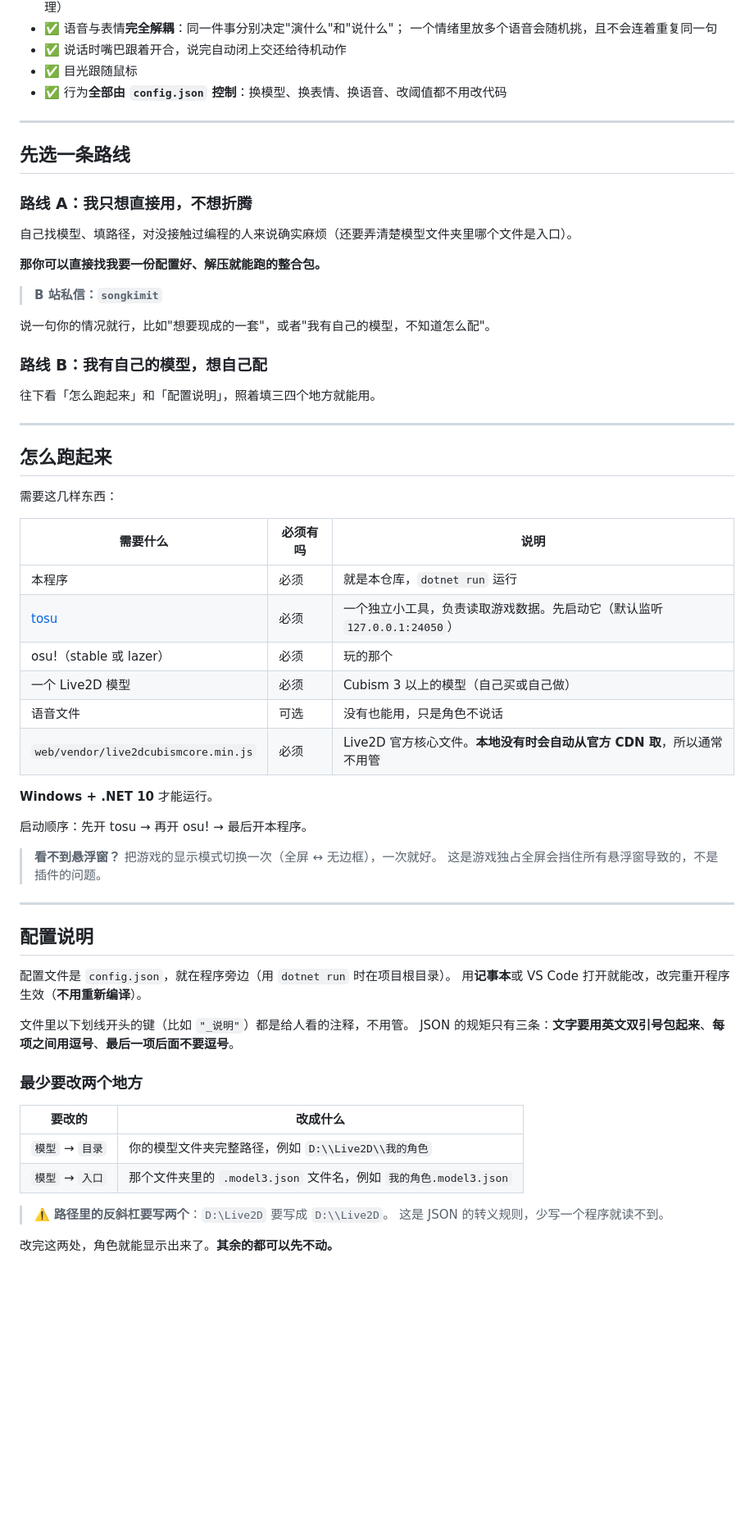
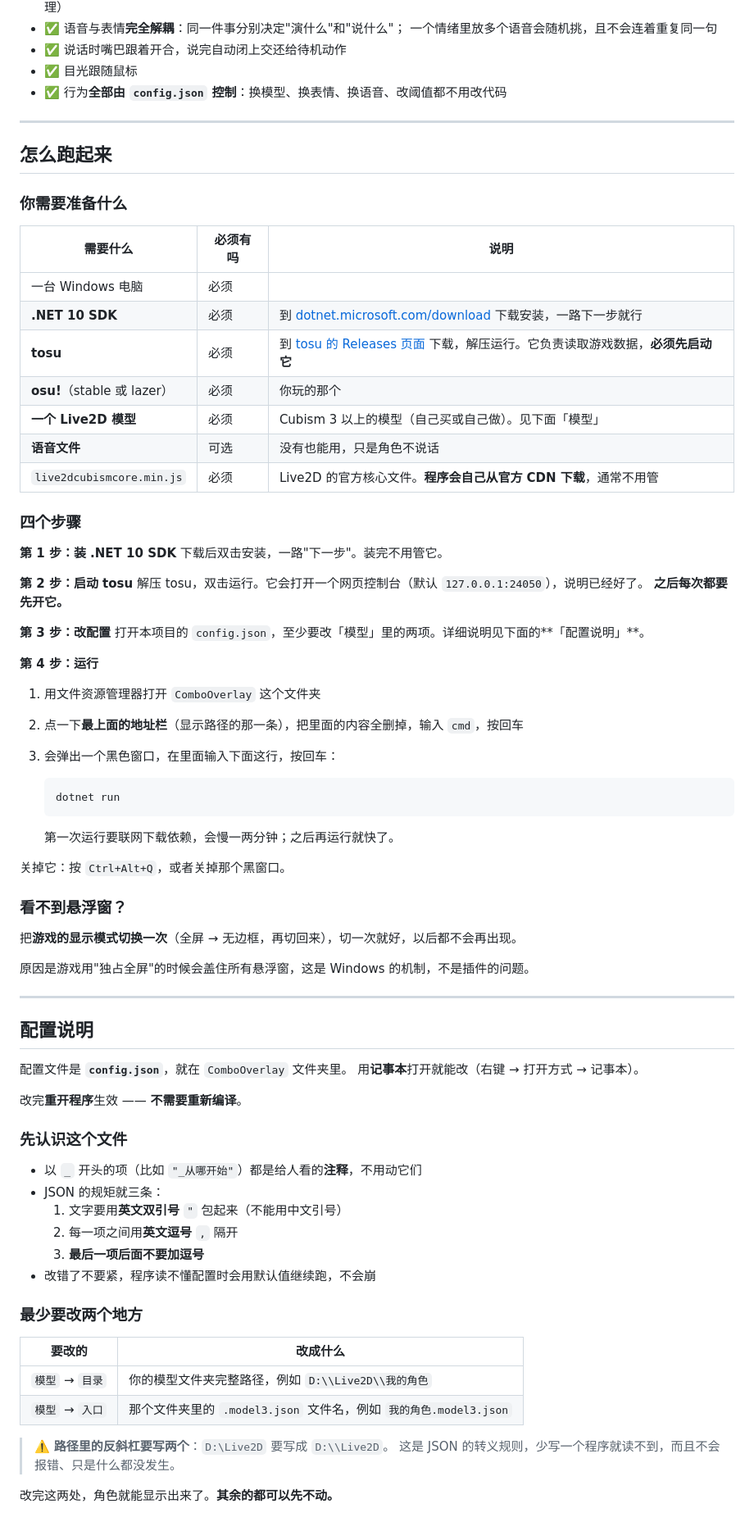
Before and after one commit to songkimi/osu-live2d-overlay, a Markdown page: README.md, the part around one of its changes. Shown at 82% size. Rendered like a GitHub page; blank space fills up the shorter version.

Commit message:
README：去掉联系方式与整合包承诺，改为面向零基础用户的完整说明（四步上手 / 配置逐项讲解 / 自检清单 / 问题排查表）

````diff
--- a/README.md
+++ b/README.md
@@ -21,53 +24,69 @@
 
 ---
 
-## 先选一条路线
-
-### 路线 A：我只想直接用，不想折腾
-
-自己找模型、填路径，对没接触过编程的人来说确实麻烦（还要弄清楚模型文件夹里哪个文件是入口）。
-
-**那你可以直接找我要一份配置好、解压就能跑的整合包。**
-
-> **B 站私信：`songkimit`**
-
-说一句你的情况就行，比如"想要现成的一套"，或者"我有自己的模型，不知道怎么配"。
-
-### 路线 B：我有自己的模型，想自己配
-
-往下看「怎么跑起来」和「配置说明」，照着填三四个地方就能用。
-
----
-
 ## 怎么跑起来
 
-需要这几样东西：
+### 你需要准备什么
 
 | 需要什么 | 必须有吗 | 说明 |
 |---|---|---|
-| 本程序 | 必须 | 就是本仓库，`dotnet run` 运行 |
-| [tosu](https://github.com/tosuapp/tosu) | 必须 | 一个独立小工具，负责读取游戏数据。先启动它（默认监听 `127.0.0.1:24050`） |
-| osu!（stable 或 lazer） | 必须 | 玩的那个 |
-| 一个 Live2D 模型 | 必须 | Cubism 3 以上的模型（自己买或自己做） |
-| 语音文件 | 可选 | 没有也能用，只是角色不说话 |
-| `web/vendor/live2dcubismcore.min.js` | 必须 | Live2D 官方核心文件。**本地没有时会自动从官方 CDN 取**，所以通常不用管 |
+| 一台 Windows 电脑 | 必须 | |
+| **.NET 10 SDK** | 必须 | 到 [dotnet.microsoft.com/download](https://dotnet.microsoft.com/download) 下载安装，一路下一步就行 |
+| **tosu** | 必须 | 到 [tosu 的 Releases 页面](https://github.com/tosuapp/tosu/releases) 下载，解压运行。它负责读取游戏数据，**必须先启动它** |
+| **osu!**（stable 或 lazer） | 必须 | 你玩的那个 |
+| **一个 Live2D 模型** | 必须 | Cubism 3 以上的模型（自己买或自己做）。见下面「模型」 |
+| **语音文件** | 可选 | 没有也能用，只是角色不说话 |
+| `live2dcubismcore.min.js` | 必须 | Live2D 的官方核心文件。**程序会自己从官方 CDN 下载**，通常不用管 |
 
-**Windows + .NET 10** 才能运行。
+### 四个步骤
 
-启动顺序：先开 tosu → 再开 osu! → 最后开本程序。
+**第 1 步：装 .NET 10 SDK**
+下载后双击安装，一路"下一步"。装完不用管它。
 
-> **看不到悬浮窗？** 把游戏的显示模式切换一次（全屏 ↔ 无边框），一次就好。
-> 这是游戏独占全屏会挡住所有悬浮窗导致的，不是插件的问题。
+**第 2 步：启动 tosu**
+解压 tosu，双击运行。它会打开一个网页控制台（默认 `127.0.0.1:24050`），说明已经好了。
+**之后每次都要先开它。**
+
+**第 3 步：改配置**
+打开本项目的 `config.json`，至少要改「模型」里的两项。详细说明见下面的**「配置说明」**。
+
+**第 4 步：运行**
+
+1. 用文件资源管理器打开 `ComboOverlay` 这个文件夹
+2. 点一下**最上面的地址栏**（显示路径的那一条），把里面的内容全删掉，输入 `cmd`，按回车
+3. 会弹出一个黑色窗口，在里面输入下面这行，按回车：
+
+   ```
+   dotnet run
+   ```
+
+   第一次运行要联网下载依赖，会慢一两分钟；之后再运行就快了。
+
+关掉它：按 `Ctrl+Alt+Q`，或者关掉那个黑窗口。
+
+### 看不到悬浮窗？
+
+把**游戏的显示模式切换一次**（全屏 → 无边框，再切回来），切一次就好，以后都不会再出现。
+
+原因是游戏用"独占全屏"的时候会盖住所有悬浮窗，这是 Windows 的机制，不是插件的问题。
 
 ---
 
 ## 配置说明
 
-配置文件是 `config.json`，就在程序旁边（用 `dotnet run` 时在项目根目录）。
-用**记事本**或 VS Code 打开就能改，改完重开程序生效（**不用重新编译**）。
+配置文件是 **`config.json`**，就在 `ComboOverlay` 文件夹里。
+用**记事本**打开就能改（右键 → 打开方式 → 记事本）。
 
-文件里以下划线开头的键（比如 `"_说明"`）都是给人看的注释，不用管。
-JSON 的规矩只有三条：**文字要用英文双引号包起来**、**每项之间用逗号**、**最后一项后面不要逗号**。
+改完**重开程序**生效 —— **不需要重新编译**。
+
+### 先认识这个文件
+
+- 以 `_` 开头的项（比如 `"_从哪开始"`）都是给人看的**注释**，不用动它们
+- JSON 的规矩就三条：
+  1. 文字要用**英文双引号** `"` 包起来（不能用中文引号）
+  2. 每一项之间用**英文逗号** `,` 隔开
+  3. **最后一项后面不要加逗号**
+- 改错了不要紧，程序读不懂配置时会用默认值继续跑，不会崩
 
 ### 最少要改两个地方
 
@@ -77,6 +96,6 @@ JSON 的规矩只有三条：**文字要用英文双引号包起来**、**每项
 | `模型` → `入口` | 那个文件夹里的 `.model3.json` 文件名，例如 `我的角色.model3.json` |
 
 > ⚠️ **路径里的反斜杠要写两个**：`D:\Live2D` 要写成 `D:\\Live2D`。
-> 这是 JSON 的转义规则，少写一个程序就读不到。
+> 这是 JSON 的转义规则，少写一个程序就读不到，而且不会报错、只是什么都没发生。
 
 改完这两处，角色就能显示出来了。**其余的都可以先不动。**
````
Also changed, not shown: other parts of README.md (+93 -30 lines).
